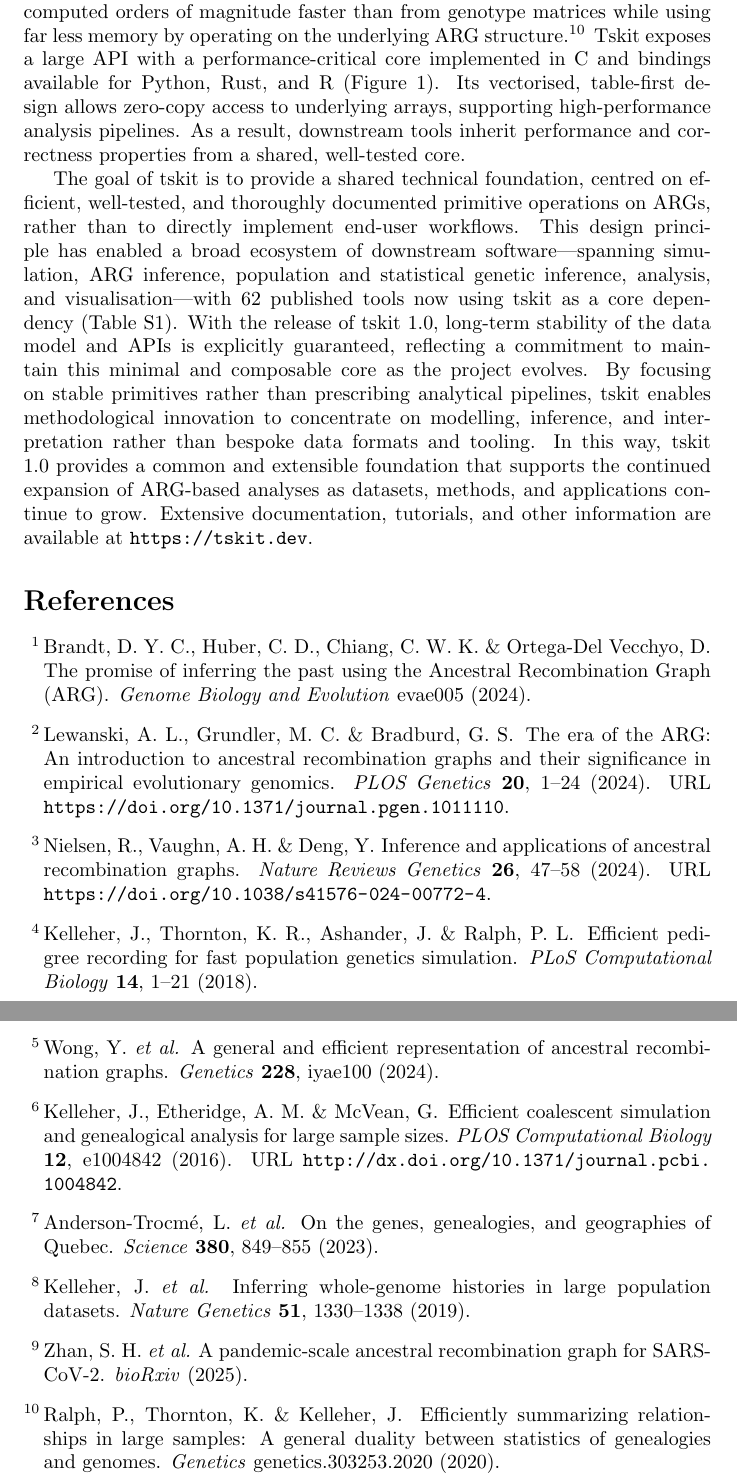
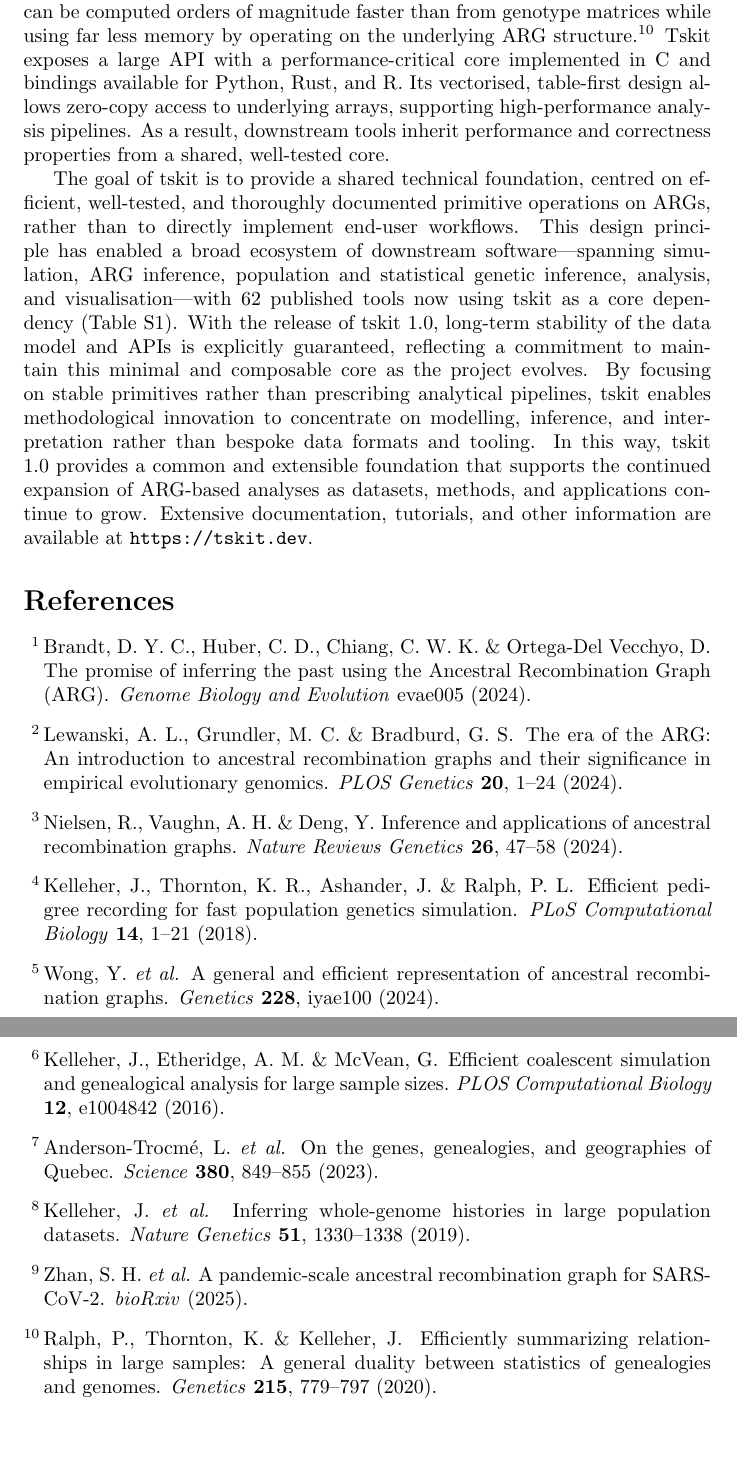
Before and after one commit to tskit-dev/tskit-paper, a LaTeX document (paper.tex, which reads paper.bib): two parts of pages 4 and 5 of 8, joined at a grey line, cut so that both start at the same text, the shorter picture padded with empty space. Compiled offline with pdfLaTeX.

Commit message:
Tidy up the bibliography

```diff
--- a/paper.bib
+++ b/paper.bib
@@ -20,5 +17,8 @@
   title     = {Efficiently Summarizing Relationships in Large Samples: A General Duality Between Statistics of Genealogies and Genomes},
-  year      = {2020}
+  year      = {2020},
+  volume={215},
+  number={3},
+  pages={779--797}
 }
 
 @article{wong2024general,
@@ -51,8 +49,6 @@
   volume  = {20},
   number  = {1},
   pages   = {1--24},
-  doi     = {10.1371/journal.pgen.1011110},
-  url     = {https://doi.org/10.1371/journal.pgen.1011110}
 }
 
 @article{nielsen2024inference,
@@ -62,8 +58,6 @@
   year    = {2024},
   volume  = {26},
   pages   = {47--58},
-  doi     = {10.1038/s41576-024-00772-4},
-  url     = {https://doi.org/10.1038/s41576-024-00772-4}
 }
 
 @article{kelleher2016efficient,
@@ -74,8 +68,6 @@
   volume  = {12},
   number  = {5},
   pages   = {e1004842},
-  doi     = {10.1371/journal.pcbi.1004842},
-  url     = {http://dx.doi.org/10.1371/journal.pcbi.1004842}
 }
 
 @article{andersontrocme2023genes,
@@ -122,8 +113,6 @@
   title   = {{SimHumanity: Using SLiM} 5.0 to run whole-genome simulations of human evolution},
   journal = {Human Population Genetics and Genomics},
   year    = {2025},
-  doi     = {10.47248/hpgg2505040006},
-  url     = {http://dx.doi.org/10.47248/hpgg2505040006}
 }
 
 @article{pope2026tracing,
@@ -131,6 +120,4 @@
   title   = {Tracing the evolutionary histories of ultra-rare variants using variational dating of large ancestral recombination graphs},
   journal = {bioRxiv},
   year    = {2026},
-  doi     = {10.64898/2026.01.07.698223},
-  url     = {http://dx.doi.org/10.64898/2026.01.07.698223}
 }
--- a/paper.tex
+++ b/paper.tex
@@ -129,7 +129,7 @@ genotype matrices while using far less memory by operating
 on the underlying ARG structure\cite{ralph2020efficiently}.
 Tskit exposes a large API with a
 performance-critical core implemented in C and bindings available for Python,
-Rust, and R (Figure 1).
+Rust, and R.
 Its vectorised, table-first design allows zero-copy access to
 underlying arrays, supporting high-performance analysis pipelines.
 As a result,
```
Also changed, not shown: figure.pdf, paper.bib (6 more changed lines), paper.tex (6 more changed lines).
